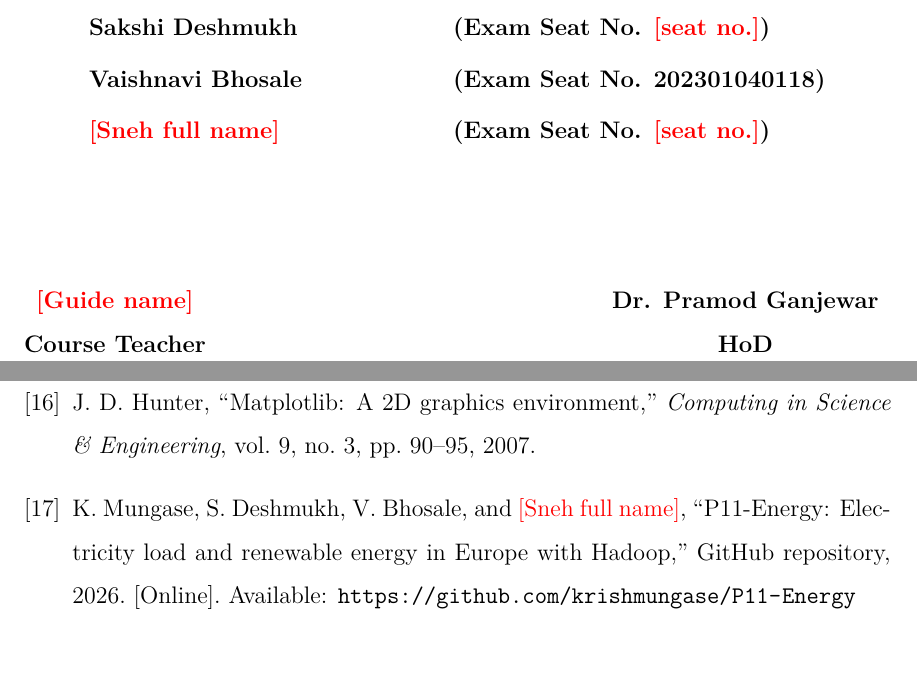
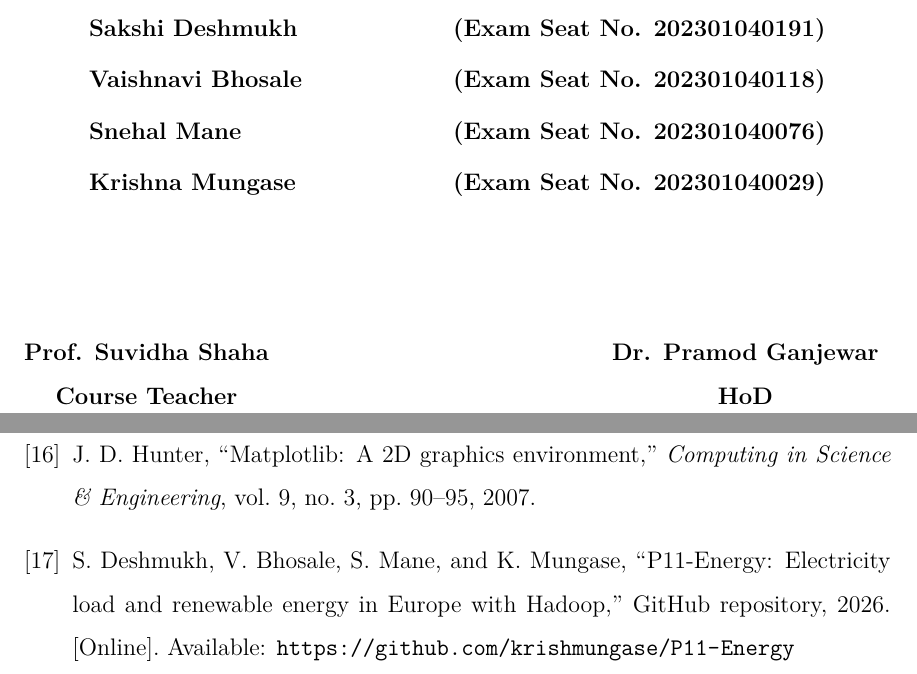
Before and after one commit to krishmungase/P11-Energy, a LaTeX thesis (report/main.tex): two parts of pages 2 and 38 of 38, joined at a grey line, cut so that both start at the same text. The pictures show the PDF file report/main.pdf that the author committed with the source.

Commit message:
Report: fill in names, seat numbers, guide and year
Guide Prof. Suvidha Shaha, Final Year B.Tech 2026-27, Semester VII.

```diff
--- a/report/main.tex
+++ b/report/main.tex
@@ -32,19 +32,18 @@
 % ---------------------------------------------------------------------------
 \newcommand{\todo}[1]{\textcolor{red}{#1}}
 \newcommand{\projtitle}{Electricity Load and Renewable Energy in Europe: A Hadoop-Based Analysis}
-\newcommand{\guide}{\todo{[Guide name]}}
-\newcommand{\coordinator}{\todo{[Course coordinator]}}
+\newcommand{\guide}{Prof. Suvidha Shaha}
 \newcommand{\hod}{Dr. Pramod Ganjewar}
-\newcommand{\yearname}{\todo{[FOURTH]} YEAR BACHELOR OF TECHNOLOGY}
-\newcommand{\acadyear}{\todo{2026--2027}}
-\newcommand{\semester}{\todo{VII}}
+\newcommand{\yearname}{FINAL YEAR BACHELOR OF TECHNOLOGY}
+\newcommand{\acadyear}{2026--2027}
+\newcommand{\semester}{VII}
 \newcommand{\course}{Big Data Analytics}
 \newcommand{\members}{%
   \begin{tabular}{@{}p{6cm}l@{}}
-  \textbf{Krishna Mungase}   & \textbf{(Exam Seat No. 202301040029)}\\[4pt]
-  \textbf{Sakshi Deshmukh}   & \textbf{(Exam Seat No. \todo{[seat no.]})}\\[4pt]
+  \textbf{Sakshi Deshmukh}   & \textbf{(Exam Seat No. 202301040191)}\\[4pt]
   \textbf{Vaishnavi Bhosale} & \textbf{(Exam Seat No. 202301040118)}\\[4pt]
-  \textbf{\todo{[Sneh full name]}} & \textbf{(Exam Seat No. \todo{[seat no.]})}
+  \textbf{Snehal Mane}       & \textbf{(Exam Seat No. 202301040076)}\\[4pt]
+  \textbf{Krishna Mungase}   & \textbf{(Exam Seat No. 202301040029)}
   \end{tabular}}
 
 \renewcommand{\bibname}{References}
@@ -562,7 +561,7 @@ Denmark leads on renewable share and Germany grew fastest; wind matches demand b
 
 \bibitem{hunter2007} J. D. Hunter, ``Matplotlib: A 2D graphics environment,'' \emph{Computing in Science \& Engineering}, vol. 9, no. 3, pp. 90--95, 2007.
 
-\bibitem{repo} K. Mungase, S. Deshmukh, V. Bhosale, and \todo{[Sneh full name]}, ``P11-Energy: Electricity load and renewable energy in Europe with Hadoop,'' GitHub repository, 2026. [Online]. Available: \url{https://github.com/krishmungase/P11-Energy}
+\bibitem{repo} S. Deshmukh, V. Bhosale, S. Mane, and K. Mungase, ``P11-Energy: Electricity load and renewable energy in Europe with Hadoop,'' GitHub repository, 2026. [Online]. Available: \url{https://github.com/krishmungase/P11-Energy}
 
 \end{thebibliography}
 
```
Also changed, not shown: report/main.pdf, report/main.tex (2 more changed lines).
